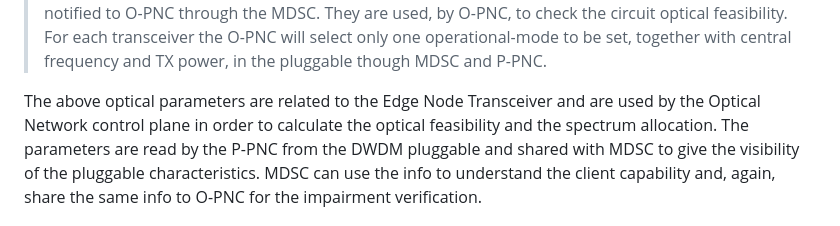
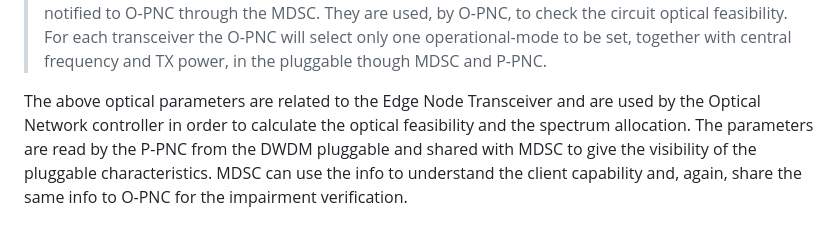
Before and after one commit to ggalimba56/draft-poidt-ccamp-actn-poi-pluggable, a Markdown page: draft-poidt-ccamp-actn-poi-pluggable.md, the part around the change. Rendered like a GitHub page.

```diff
--- a/draft-poidt-ccamp-actn-poi-pluggable.md
+++ b/draft-poidt-ccamp-actn-poi-pluggable.md
@@ -528,7 +528,7 @@ The figure {{my_figure-2}} describes the architecture of option 1.
       frequency and TX power, in the pluggable though MDSC and P-PNC.
 
    The above optical parameters are related to the Edge Node Transceiver
-   and are used by the Optical Network control plane in order to
+   and are used by the Optical Network controller in order to
    calculate the optical feasibility and the spectrum allocation.  The
    parameters are read by the P-PNC from the DWDM pluggable and shared
    with MDSC to give the visibility of the pluggable characteristics.
```
